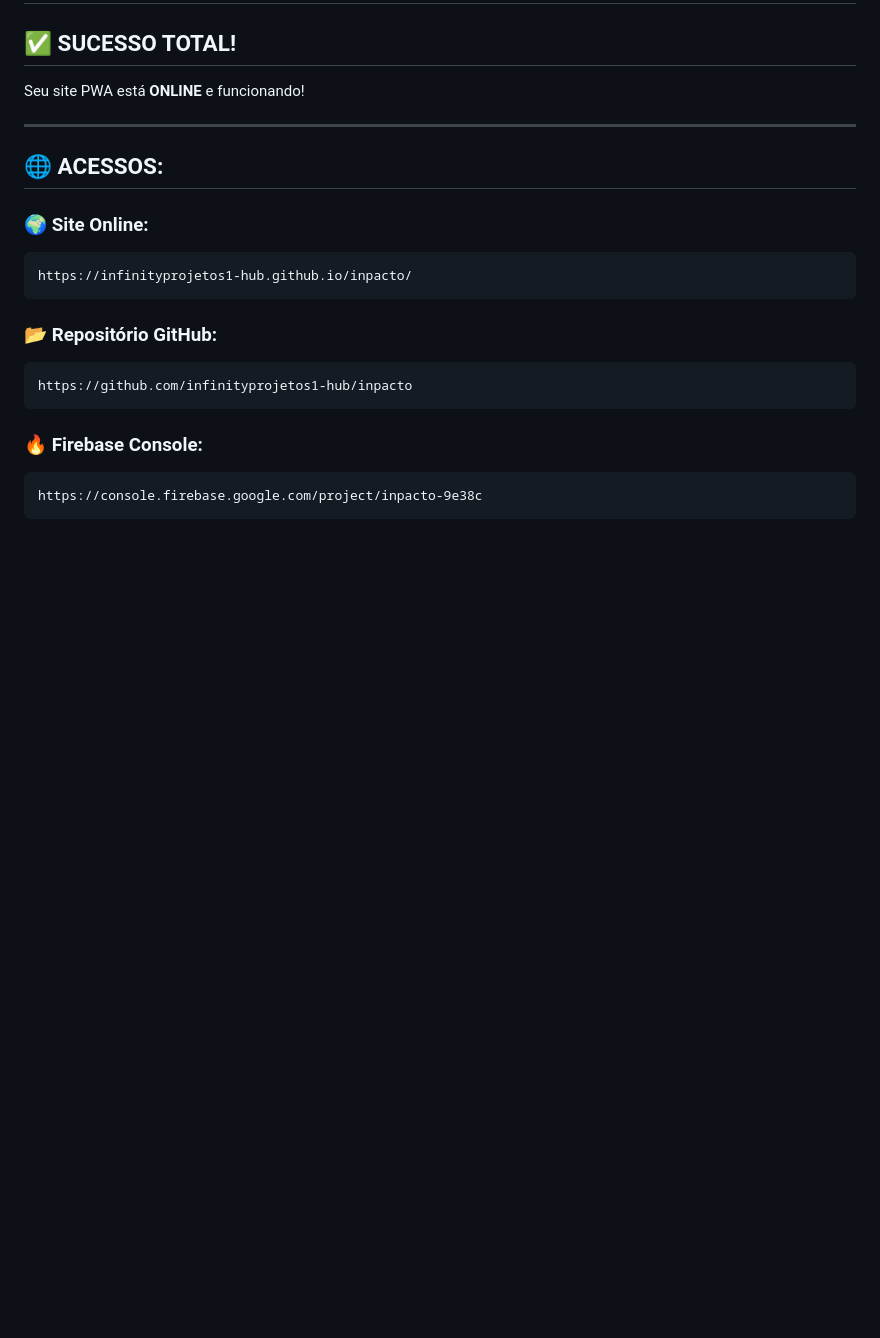
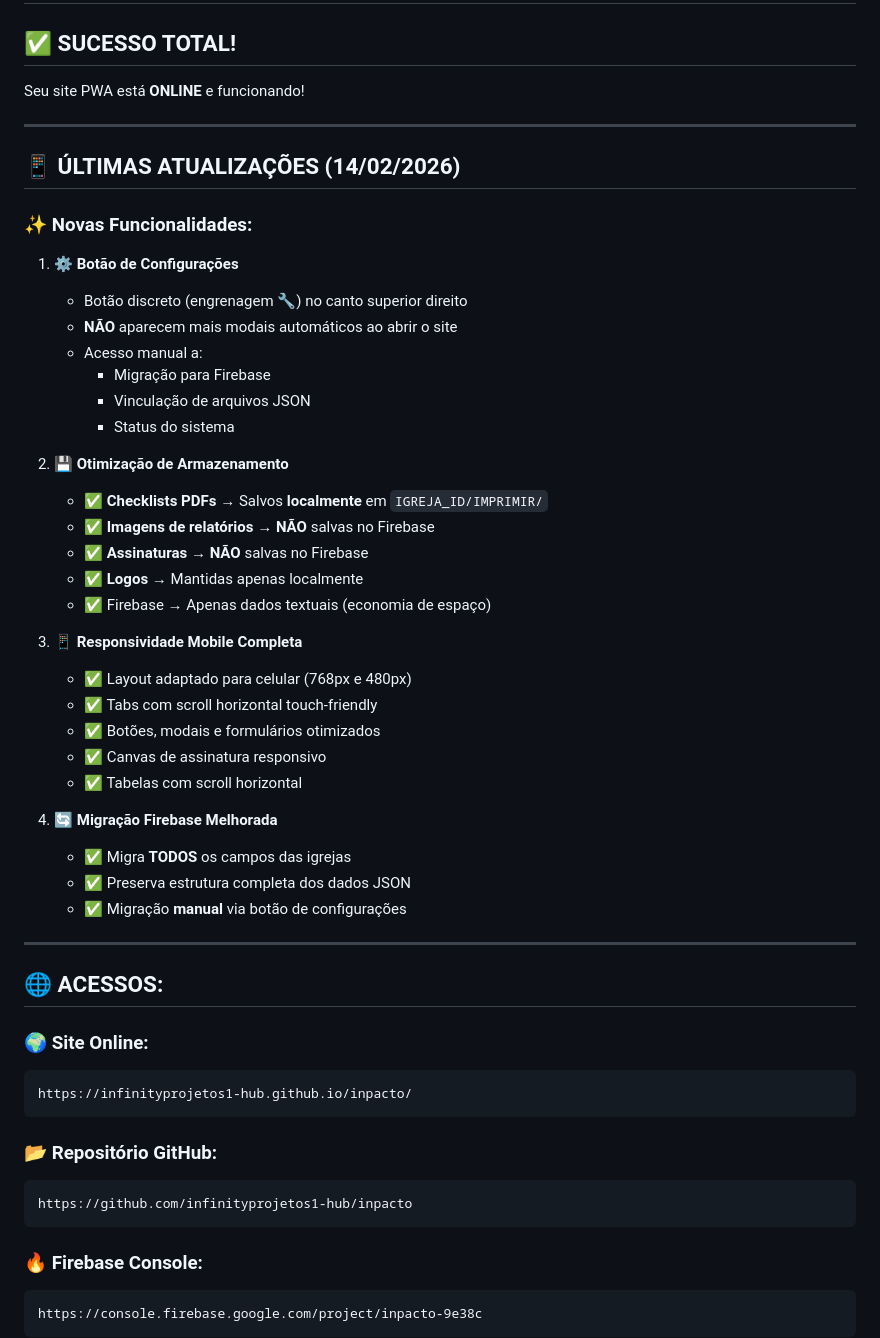
Before and after one commit to infinityprojetos1-hub/inpacto, a Markdown page: SITE-ONLINE.md, the part around the change. Rendered like a GitHub page; blank space fills up the shorter version.

Commit message:
Atualiza documentação com últimas melhorias
Co-authored-by: Cursor <cursoragent@cursor.com>

```diff
--- a/SITE-ONLINE.md
+++ b/SITE-ONLINE.md
@@ -3,6 +3,39 @@
 ## ✅ SUCESSO TOTAL!
 
 Seu site PWA está **ONLINE** e funcionando!
+
+---
+
+## 📱 ÚLTIMAS ATUALIZAÇÕES (14/02/2026)
+
+### ✨ Novas Funcionalidades:
+
+1. **⚙️ Botão de Configurações**
+   - Botão discreto (engrenagem 🔧) no canto superior direito
+   - **NÃO** aparecem mais modais automáticos ao abrir o site
+   - Acesso manual a:
+     - Migração para Firebase
+     - Vinculação de arquivos JSON
+     - Status do sistema
+
+2. **💾 Otimização de Armazenamento**
+   - ✅ **Checklists PDFs** → Salvos **localmente** em `IGREJA_ID/IMPRIMIR/`
+   - ✅ **Imagens de relatórios** → **NÃO** salvas no Firebase
+   - ✅ **Assinaturas** → **NÃO** salvas no Firebase
+   - ✅ **Logos** → Mantidas apenas localmente
+   - ✅ Firebase → Apenas dados textuais (economia de espaço)
+
+3. **📱 Responsividade Mobile Completa**
+   - ✅ Layout adaptado para celular (768px e 480px)
+   - ✅ Tabs com scroll horizontal touch-friendly
+   - ✅ Botões, modais e formulários otimizados
+   - ✅ Canvas de assinatura responsivo
+   - ✅ Tabelas com scroll horizontal
+
+4. **🔄 Migração Firebase Melhorada**
+   - ✅ Migra **TODOS** os campos das igrejas
+   - ✅ Preserva estrutura completa dos dados JSON
+   - ✅ Migração **manual** via botão de configurações
 
 ---
 
```
